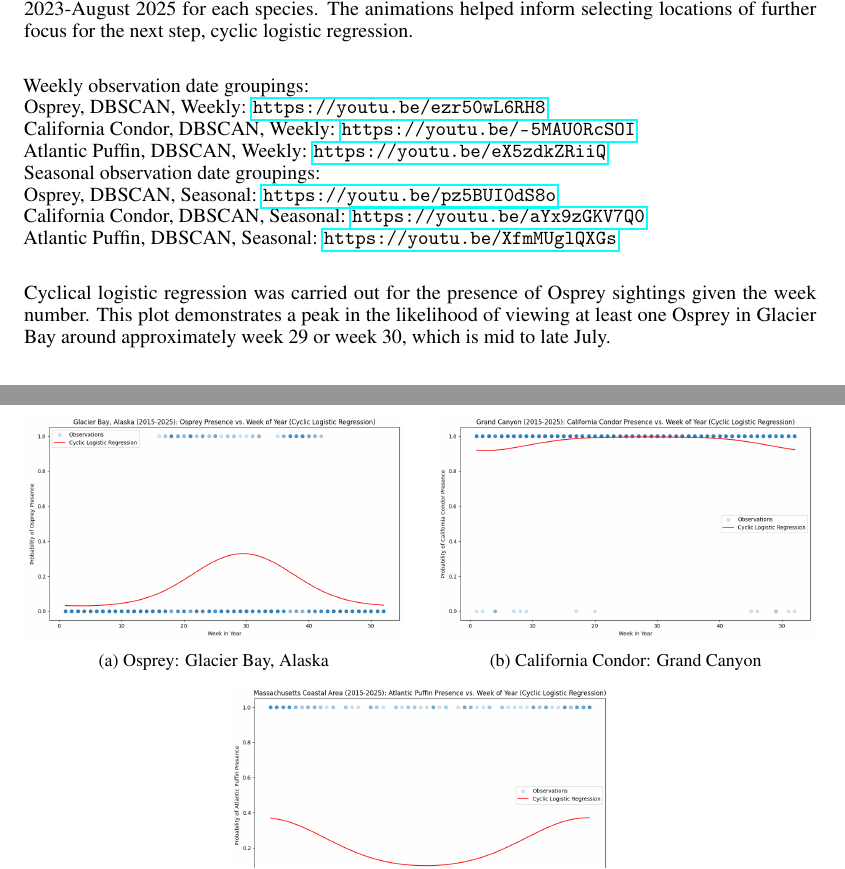
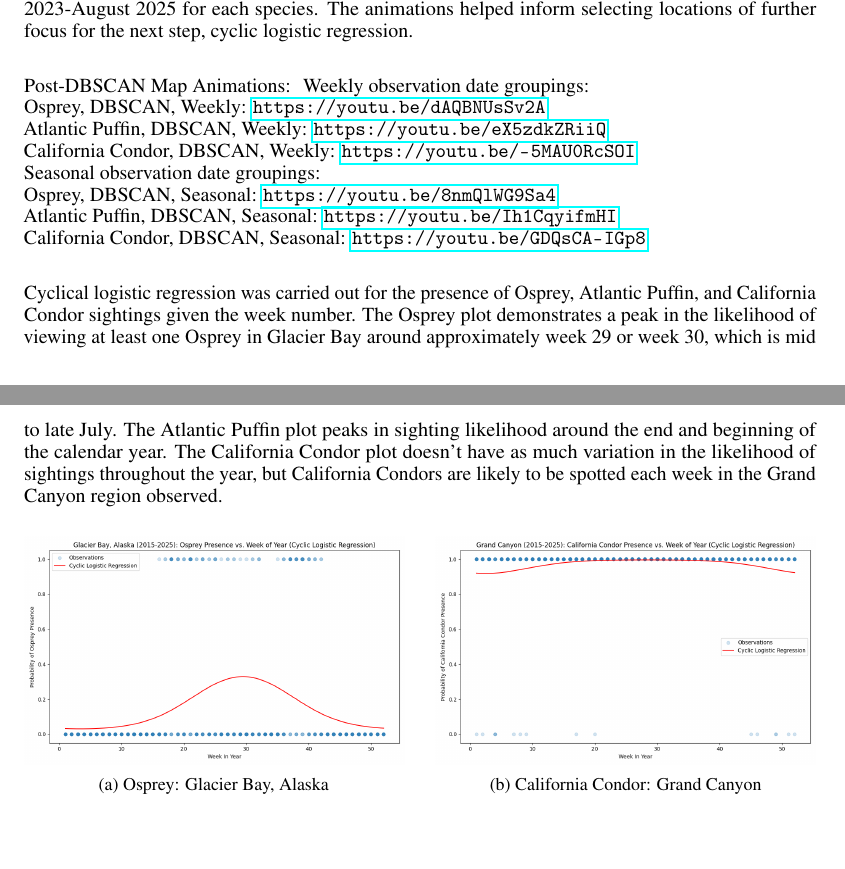
Before and after one commit to kiglaze/CSC522_25_final_report_paper_tex, a LaTeX document (src/final_report.tex): two parts of pages 4 and 5 of 6, joined at a grey line, cut so that both start at the same text, the shorter picture padded with empty space. Compiled offline with pdfLaTeX.

Commit message:
updated results section

```diff
--- a/src/final_report.tex
+++ b/src/final_report.tex
@@ -303,20 +303,27 @@ Gradient Boosting (XGBoost).
     2025 for each species. The animations helped inform selecting locations of
     further focus for the next step, cyclic logistic regression.\\
 
+    Post-DBSCAN Map Animations:
     \begin{samepage}
         Weekly observation date groupings: \\
-        Osprey, DBSCAN, Weekly: \url{https://youtu.be/ezr50wL6RH8} \\
+        Osprey, DBSCAN, Weekly: \url{https://youtu.be/dAQBNUsSv2A} \\
+        Atlantic Puffin, DBSCAN, Weekly: \url{https://youtu.be/eX5zdkZRiiQ} \\
         California Condor, DBSCAN, Weekly: \url{https://youtu.be/-5MAU0RcSOI} \\
-        Atlantic Puffin, DBSCAN, Weekly: \url{https://youtu.be/eX5zdkZRiiQ} \\
         Seasonal observation date groupings: \\
-        Osprey, DBSCAN, Seasonal: \url{https://youtu.be/pz5BUI0dS8o} \\
-        California Condor, DBSCAN, Seasonal: \url{https://youtu.be/aYx9zGKV7Q0} \\
-        Atlantic Puffin, DBSCAN, Seasonal: \url{https://youtu.be/XfmMUglQXGs} \\
+        Osprey, DBSCAN, Seasonal: \url{https://youtu.be/8nmQlWG9Sa4} \\
+        Atlantic Puffin, DBSCAN, Seasonal: \url{https://youtu.be/Ih1CqyifmHI} \\
+        California Condor, DBSCAN, Seasonal: \url{https://youtu.be/GDQsCA-IGp8} \\
     \end{samepage}
 
-    Cyclical logistic regression was carried out for the presence of Osprey sightings given
-    the week number. This plot demonstrates a peak in the likelihood of viewing at
-    least one Osprey in Glacier Bay around approximately week 29 or week 30, which is mid to late July.
+    Cyclical logistic regression was carried out for the
+    presence of Osprey, Atlantic Puffin, and California Condor sightings given the
+    week number. The Osprey plot demonstrates a peak in the likelihood of viewing
+    at least one Osprey in Glacier Bay around approximately week 29 or week 30,
+    which is mid to late July. The Atlantic Puffin plot peaks in sighting
+    likelihood around the end and beginning of the calendar year. The California
+    Condor plot doesn’t have as much variation in the likelihood of sightings throughout
+    the year, but California Condors are likely to be spotted each week in the
+    Grand Canyon region observed.
 
     \begin{figure}[H]
         \centering
```
